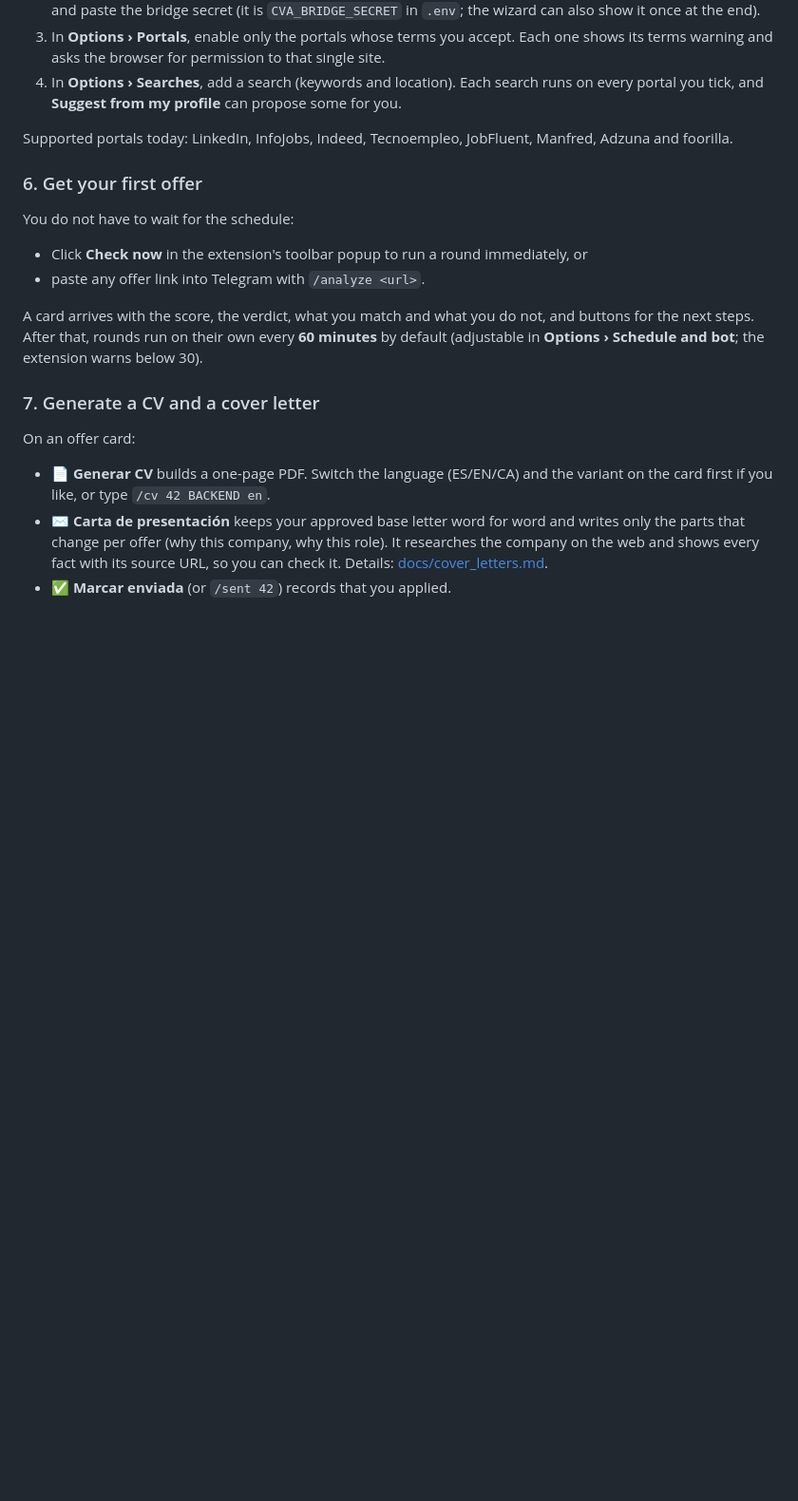
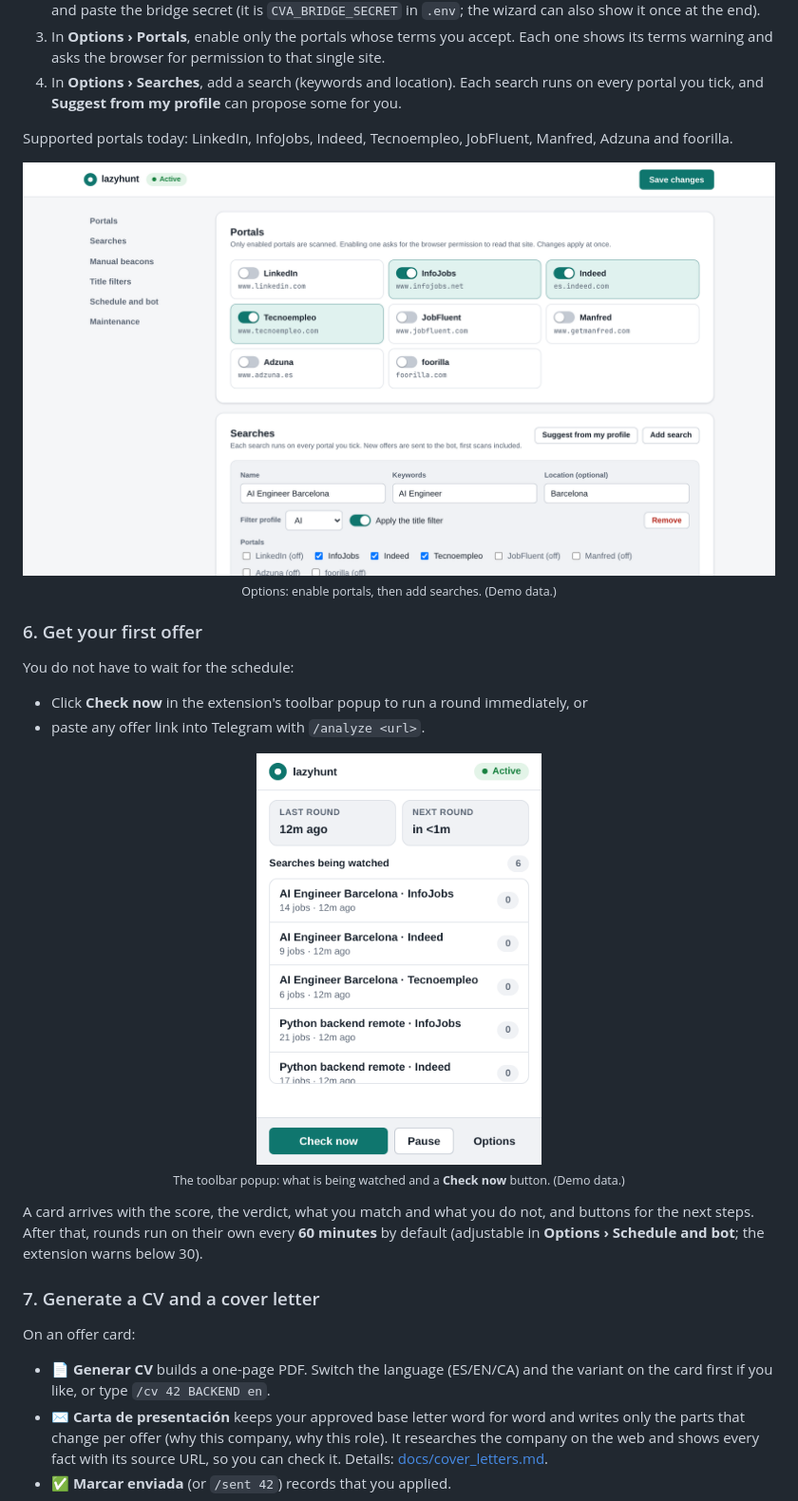
Before and after one commit to SPujol98/lazyhunt, a Markdown page: README.md, the part around the change. Shown at 95% size. Drawn GitHub-style; pictures changed too: assets/readme/screenshots/extension-options.png (added), assets/readme/screenshots/extension-popup.png (added); blank space fills up the shorter version.

Commit message:
docs: extension screenshots

```diff
--- a/README.md
+++ b/README.md
@@ -143,12 +143,22 @@ Open your bot in Telegram and send `/help`. If it answers with the list of comma
 
 Supported portals today: LinkedIn, InfoJobs, Indeed, Tecnoempleo, JobFluent, Manfred, Adzuna and foorilla.
 
+<p align="center">
+  <img src="assets/readme/screenshots/extension-options.png" alt="The extension's Options page: portal switches with InfoJobs, Indeed and Tecnoempleo enabled, and a search named AI Engineer Barcelona with its keywords, location, filter profile and portals." width="100%"><br>
+  <sub>Options: enable portals, then add searches. (Demo data.)</sub>
+</p>
+
 ### 6. Get your first offer
 
 You do not have to wait for the schedule:
 
 - Click **Check now** in the extension's toolbar popup to run a round immediately, or
 - paste any offer link into Telegram with `/analyze <url>`.
+
+<p align="center">
+  <img src="assets/readme/screenshots/extension-popup.png" alt="The extension's toolbar popup: status Active, last round 12 minutes ago, six searches being watched with the jobs found on each, and the Check now, Pause and Options buttons." width="300"><br>
+  <sub>The toolbar popup: what is being watched and a <b>Check now</b> button. (Demo data.)</sub>
+</p>
 
 A card arrives with the score, the verdict, what you match and what you do not, and buttons for the next steps. After that, rounds run on their own every **60 minutes** by default (adjustable in **Options › Schedule and bot**; the extension warns below 30).
 
```
